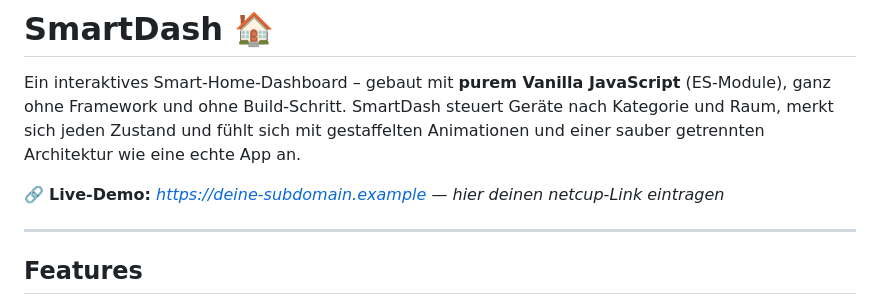
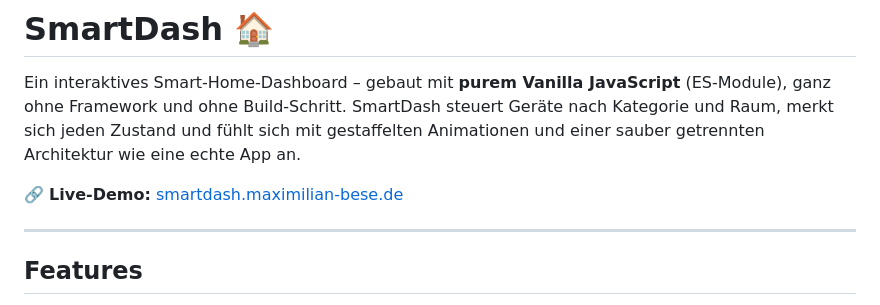
Before and after one commit to maximilianbese/SmartDash, a Markdown page: README.md, the part around the change. Drawn GitHub-style.

Commit message:
Update live demo link in README.md

```diff
--- a/README.md
+++ b/README.md
@@ -2,7 +2,7 @@
 
 Ein interaktives Smart-Home-Dashboard – gebaut mit **purem Vanilla JavaScript** (ES-Module), ganz ohne Framework und ohne Build-Schritt. SmartDash steuert Geräte nach Kategorie und Raum, merkt sich jeden Zustand und fühlt sich mit gestaffelten Animationen und einer sauber getrennten Architektur wie eine echte App an.
 
-🔗 **Live-Demo:** _https://deine-subdomain.example — hier deinen netcup-Link eintragen_
+🔗 **Live-Demo:** [smartdash.maximilian-bese.de](https://smartdash.maximilian-bese.de)
 
 ---
 
```
